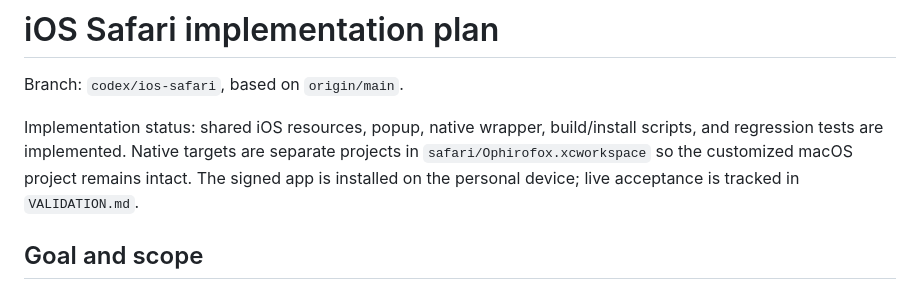
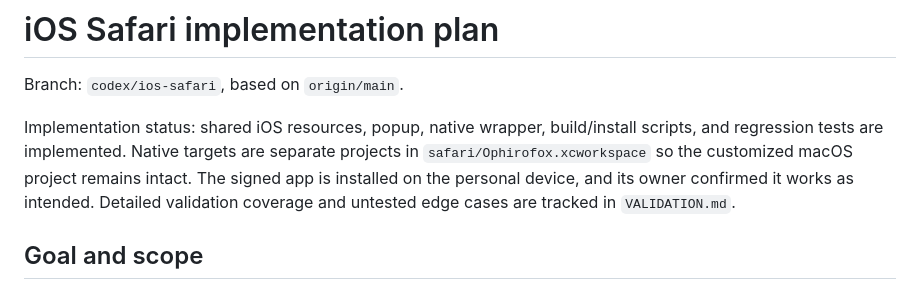
Before and after one commit to motdiem/ophirosafari, a Markdown page: safari/IOS-PLAN.md, the part around the change. GitHub-like rendering.

```diff
--- a/safari/IOS-PLAN.md
+++ b/safari/IOS-PLAN.md
@@ -2,7 +2,7 @@
 
 Branch: `codex/ios-safari`, based on `origin/main`.
 
-Implementation status: shared iOS resources, popup, native wrapper, build/install scripts, and regression tests are implemented. Native targets are separate projects in `safari/Ophirofox.xcworkspace` so the customized macOS project remains intact. The signed app is installed on the personal device; live acceptance is tracked in `VALIDATION.md`.
+Implementation status: shared iOS resources, popup, native wrapper, build/install scripts, and regression tests are implemented. Native targets are separate projects in `safari/Ophirofox.xcworkspace` so the customized macOS project remains intact. The signed app is installed on the personal device, and its owner confirmed it works as intended. Detailed validation coverage and untested edge cases are tracked in `VALIDATION.md`.
 
 ## Goal and scope
 
```
Also changed, not shown: safari/VALIDATION.md (+2 -1 lines).
